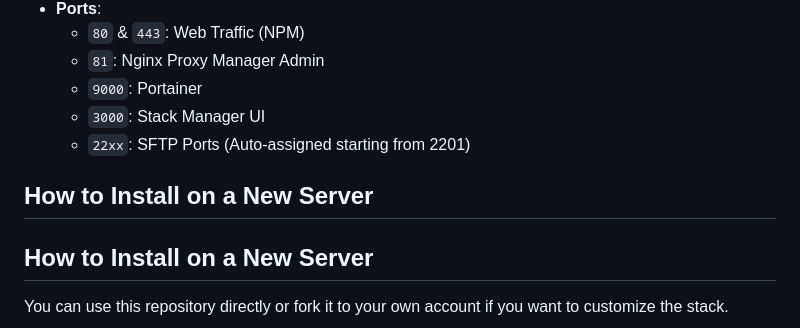
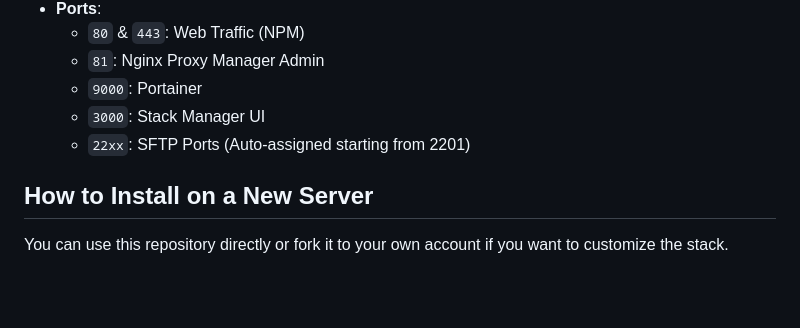
Before and after one commit to cryptooth/WordPress-Stack-Manager, a Markdown page: README.md, the part around the change. GitHub-like rendering; blank space fills up the shorter version.

Commit message:
Docs: Fix duplicate header

```diff
--- a/README.md
+++ b/README.md
@@ -34,8 +34,6 @@
     *   `9000`: Portainer
     *   `3000`: Stack Manager UI
     *   `22xx`: SFTP Ports (Auto-assigned starting from 2201)
-
-## How to Install on a New Server
 
 ## How to Install on a New Server
 
```
